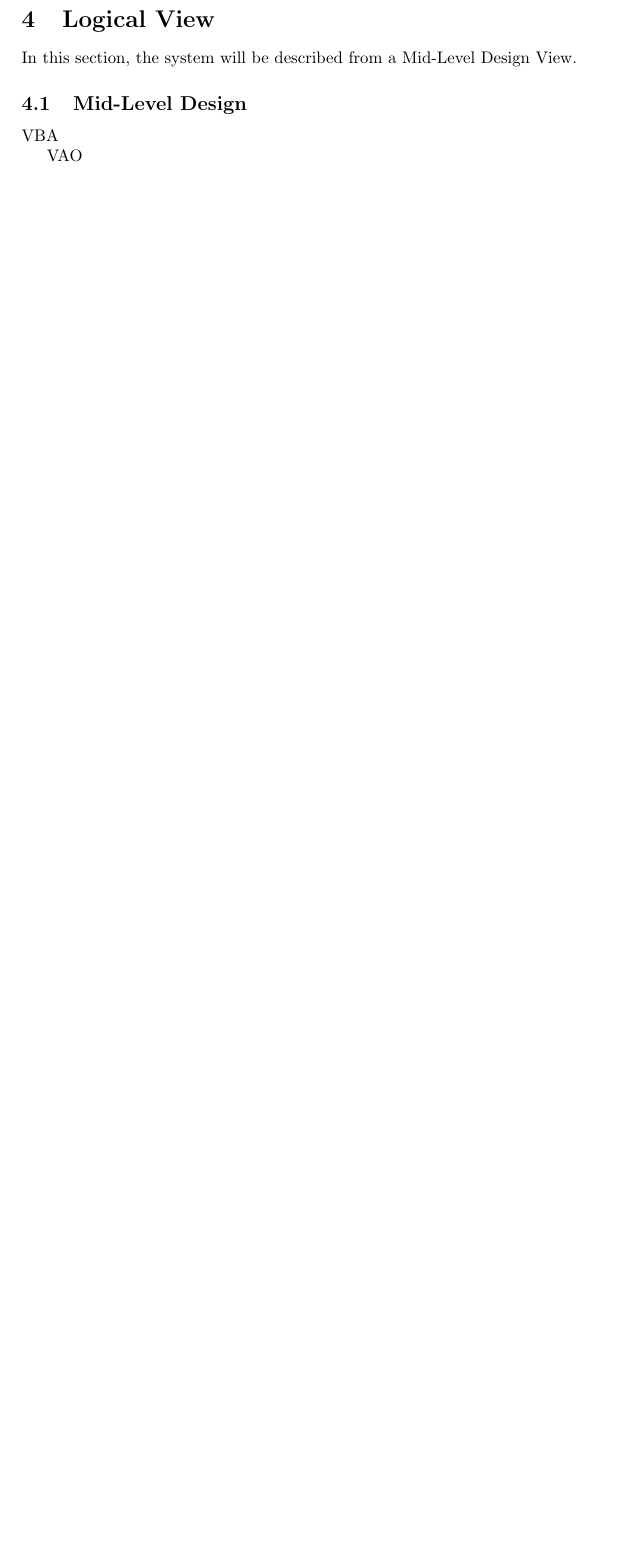
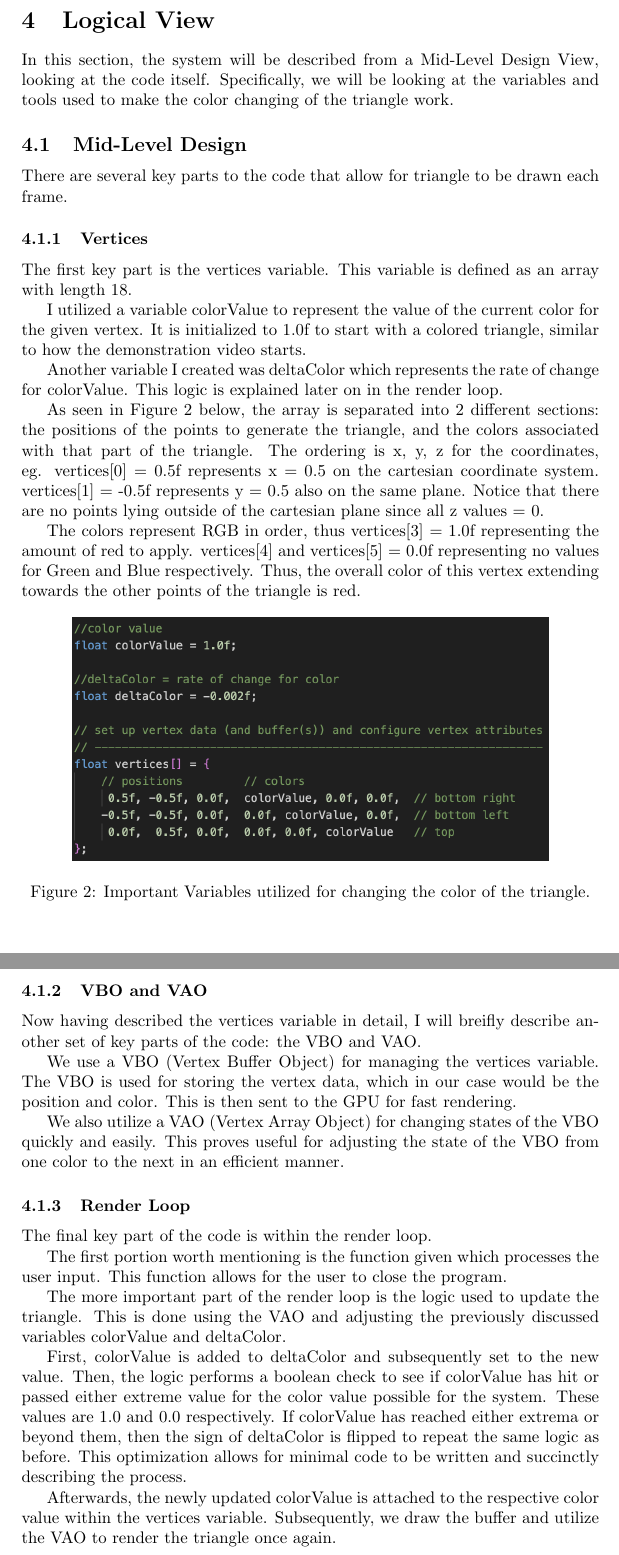
Before and after one commit to EZRA-DVLPR/CS465TestProject, a LaTeX problem sheet (Latex/Homework1/HW1.tex, which reads Latex/Homework1/HW1-LogView.tex): part of page 3 of 4 before the commit and two parts of pages 3 and 4 of 6 after it, the two joined at a grey line, cut so that both start at the same text, the shorter picture padded with empty space. Compiled offline with pdfLaTeX.

Commit message:
logistic changes. logical view added

```diff
--- a/Latex/Homework1/HW1-LogView.tex
+++ b/Latex/Homework1/HW1-LogView.tex
@@ -1,14 +1,62 @@
 \section{Logical View}
 \label{section:logView}
 
-In this section, the system will be described from a Mid-Level Design View.
+In this section, the system will be described from a Mid-Level Design View, looking at the code itself.
+Specifically, we will be looking at the variables and tools used to make the color changing of the triangle work.
 
 \subsection{Mid-Level Design}
 
-% Describe the VBA, VAO and whatnot
+There are several key parts to the code that allow for triangle to be drawn each frame.
 
-VBA
+\subsubsection{Vertices}
+The first key part is the vertices variable.
+This variable is defined as an array with length 18.
 
-VAO
+I utilized a variable colorValue to represent the value of the current color for the given vertex.
+It is initialized to 1.0f to start with a colored triangle, similar to how the demonstration video starts.
 
-%Describe the code and how it modifies the triangle
+Another variable I created was deltaColor which represents the rate of change for colorValue.
+This logic is explained later on in the render loop.
+
+As seen in Figure \ref{Fig:vertices} below, the array is separated into 2 different sections: the positions of the points to generate the triangle, and the colors associated with that part of the triangle.
+The ordering is x, y, z for the coordinates, eg. vertices[0] = 0.5f represents x = 0.5 on the cartesian coordinate system.
+vertices[1] = -0.5f represents y = 0.5 also on the same plane.
+Notice that there are no points lying outside of the cartesian plane since all z values = 0.
+
+The colors represent RGB in order, thus vertices[3] = 1.0f representing the amount of red to apply.
+vertices[4] and vertices[5] = 0.0f representing no values for Green and Blue respectively.
+Thus, the overall color of this vertex extending towards the other points of the triangle is red.
+
+\begin{figure}[htb]
+    \centering
+    \includegraphics[width=10cm]{./Images/Vertices.png}
+       \caption{Important Variables utilized for changing the color of the triangle.}
+           \label{Fig:vertices}
+\end{figure}
+
+\subsubsection{VBO and VAO}
+
+Now having described the vertices variable in detail, I will breifly describe another set of key parts of the code: the VBO and VAO.
+
+We use a VBO (Vertex Buffer Object) for managing the vertices variable.
+The VBO is used for storing the vertex data, which in our case would be the position and color.
+This is then sent to the GPU for fast rendering.
+
+We also utilize a VAO (Vertex Array Object) for changing states of the VBO quickly and easily.
+This proves useful for adjusting the state of the VBO from one color to the next in an efficient manner.
+
+\subsubsection{Render Loop}
+
+The final key part of the code is within the render loop.
+
+The first portion worth mentioning is the function given which processes the user input.
+This function allows for the user to close the program.
+
+The more important part of the render loop is the logic used to update the triangle.
+This is done using the VAO and adjusting the previously discussed variables colorValue and deltaColor.
+
+First, colorValue is added to deltaColor and subsequently set to the new value.
+Then, the logic performs a boolean check to see if colorValue has hit or passed either extreme value for the color value possible for the system.
+These values are 1.0 and 0.0 respectively.
+If colorValue has reached either extrema or beyond them, then the sign of deltaColor is flipped to repeat the same logic as before.
+This optimization allows for minimal code to be written and succinctly describing the process.
@@ -14,0 +68,7 @@ VAO
+           \label{Fig:renderloop}
+\end{figure}
+
+Afterwards, the newly updated colorValue is attached to the respective color value within the vertices variable.
+Subsequently, we draw the buffer and utilize the VAO to render the triangle once again.
+
+\newpage
```
Also changed, not shown: Latex/Homework1/HW1-Intro.tex (+1 -1 lines), Latex/Homework1/HW1-SysBehavior.tex (+0 -2 lines), Latex/Homework1/HW1.pdf, Latex/Homework1/Images/Render_Loop.png (added), Latex/Homework1/Images/Vertices.png (added), Latex/Homework1/HW1-LogView.tex (5 more changed lines), 3 other files.
